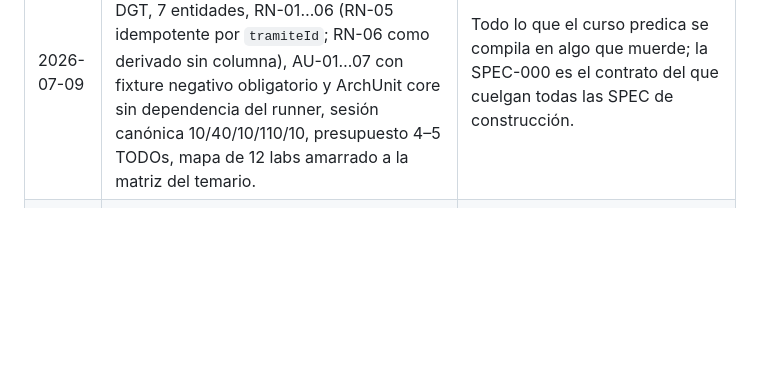
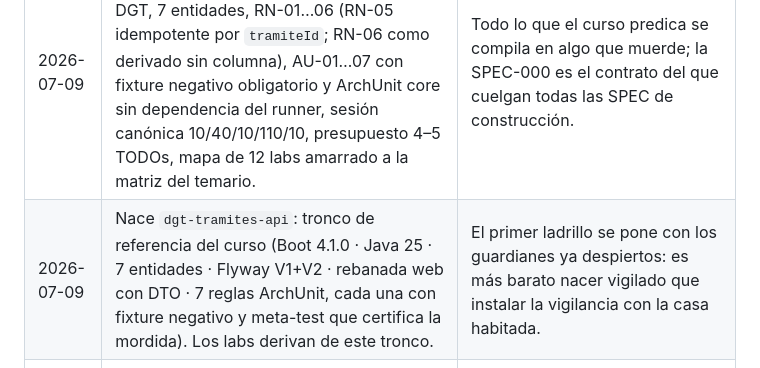
Before and after one commit to RodrigoMSB/springboot-sii-2026, a Markdown page: docs/decisiones.md, the part around the change. GitHub-like rendering; blank space fills up the shorter version.

Commit message:
SPEC-005: registra el nacimiento del tronco en decisiones.md
Co-Authored-By: Claude Opus 4.8 (1M context) <noreply@anthropic.com>

```diff
--- a/docs/decisiones.md
+++ b/docs/decisiones.md
@@ -12,4 +12,5 @@ Product Owner. Formato: fecha · decisión · razón.
 | 2026-07-09 | Gobernanza v2: toda SPEC-FIX va en rama `fix/<slug>` con merge a `main` y tag; se habilitan los prefijos SPEC-DIAG/SPEC-AUDIT (siempre versionados); se rechazan los sufijos de versión en nombres de archivo. | Adoptar el nombre sin el mecanismo es un adorno (hallazgo del ejecutor, SPEC-002). Git versiona el contenido: una SPEC ejecutada es inmutable y una revisión pre-ejecución es un archivo `-R1` nuevo. |
 | 2026-07-09 | El material tiene CI propio (`material-ci.yml`): verificador de coherencia del temario (fuente ⇄ build, matriz que cuadra) y regla de siembra armada para cuando existan labs. | Hoy la coherencia está verificada; nada impedía que la próxima edición la rompiera en silencio (hallazgo del ejecutor, SPEC-003). Lo que el proyecto predica se compila en algo que muerde. |
 | 2026-07-09 | Se adopta la SPEC-000 como especificación maestra del curso: universo DGT, 7 entidades, RN-01…06 (RN-05 idempotente por `tramiteId`; RN-06 como derivado sin columna), AU-01…07 con fixture negativo obligatorio y ArchUnit core sin dependencia del runner, sesión canónica 10/40/10/110/10, presupuesto 4–5 TODOs, mapa de 12 labs amarrado a la matriz del temario. | Todo lo que el curso predica se compila en algo que muerde; la SPEC-000 es el contrato del que cuelgan todas las SPEC de construcción. |
+| 2026-07-09 | Nace `dgt-tramites-api`: tronco de referencia del curso (Boot 4.1.0 · Java 25 · 7 entidades · Flyway V1+V2 · rebanada web con DTO · 7 reglas ArchUnit, cada una con fixture negativo y meta-test que certifica la mordida). Los labs derivan de este tronco. | El primer ladrillo se pone con los guardianes ya despiertos: es más barato nacer vigilado que instalar la vigilancia con la casa habitada. |
 | 2026-07-09 | **§10.A congelado por decisión del PO.** GitHub no permite branch protection ni rulesets en repos privados del plan Free (HTTP 403). `main` queda **sin protección server-side**: no hay checks requeridos ni prohibición de push directo. La derogación de la cláusula transitoria de la gobernanza v2 y las dos filas que §10.A ordenaba quedan **pendientes**, no ejecutadas. | Las opciones eran pagar GitHub Pro, hacer público un repo que contiene la propuesta comercial adjudicada, o registrar la limitación. El PO eligió registrarla. Un gate que no existe no se declara activo: es exactamente el "pipeline deshonesto" que la rúbrica del egreso castiga (P-05). |
```
